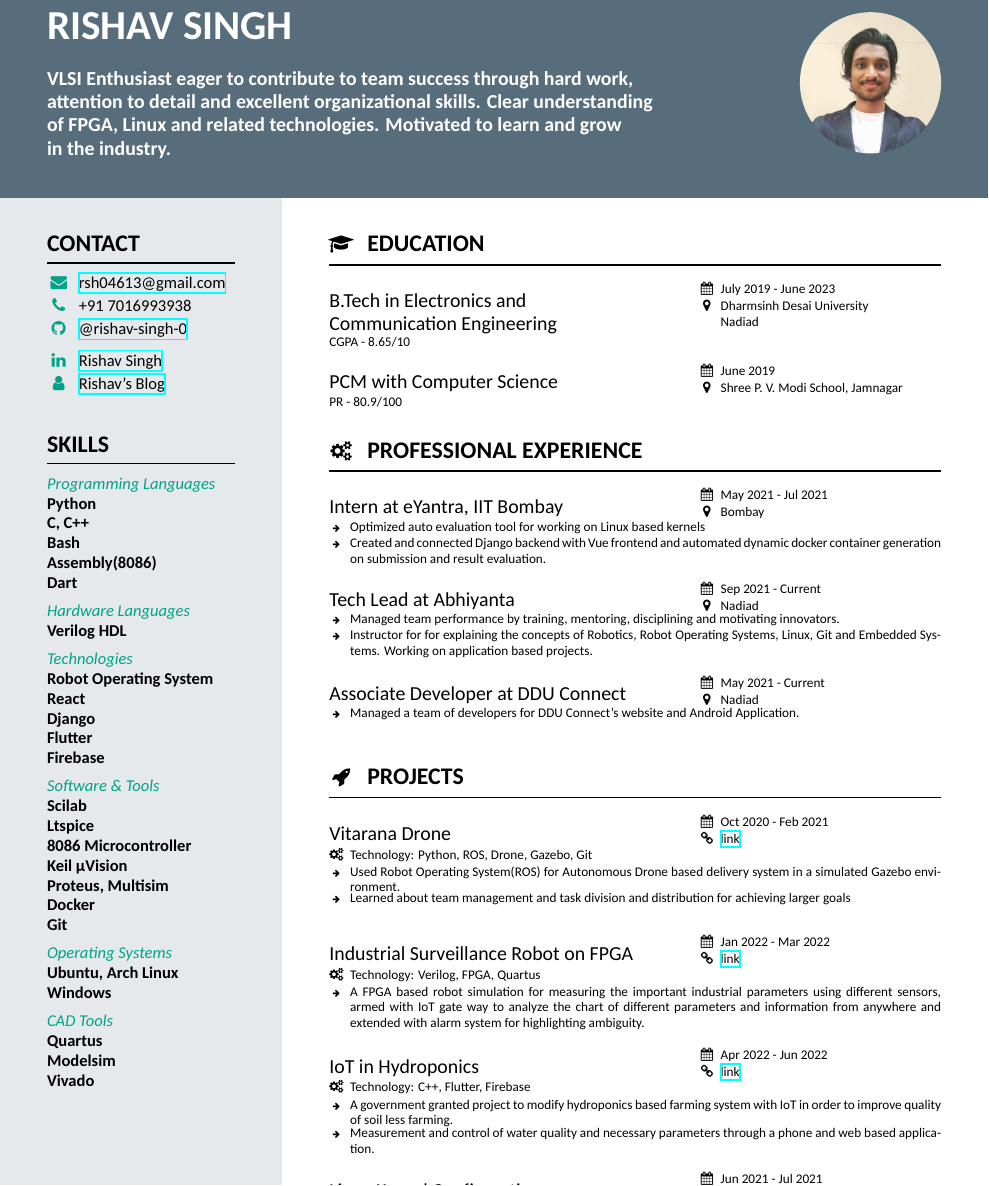
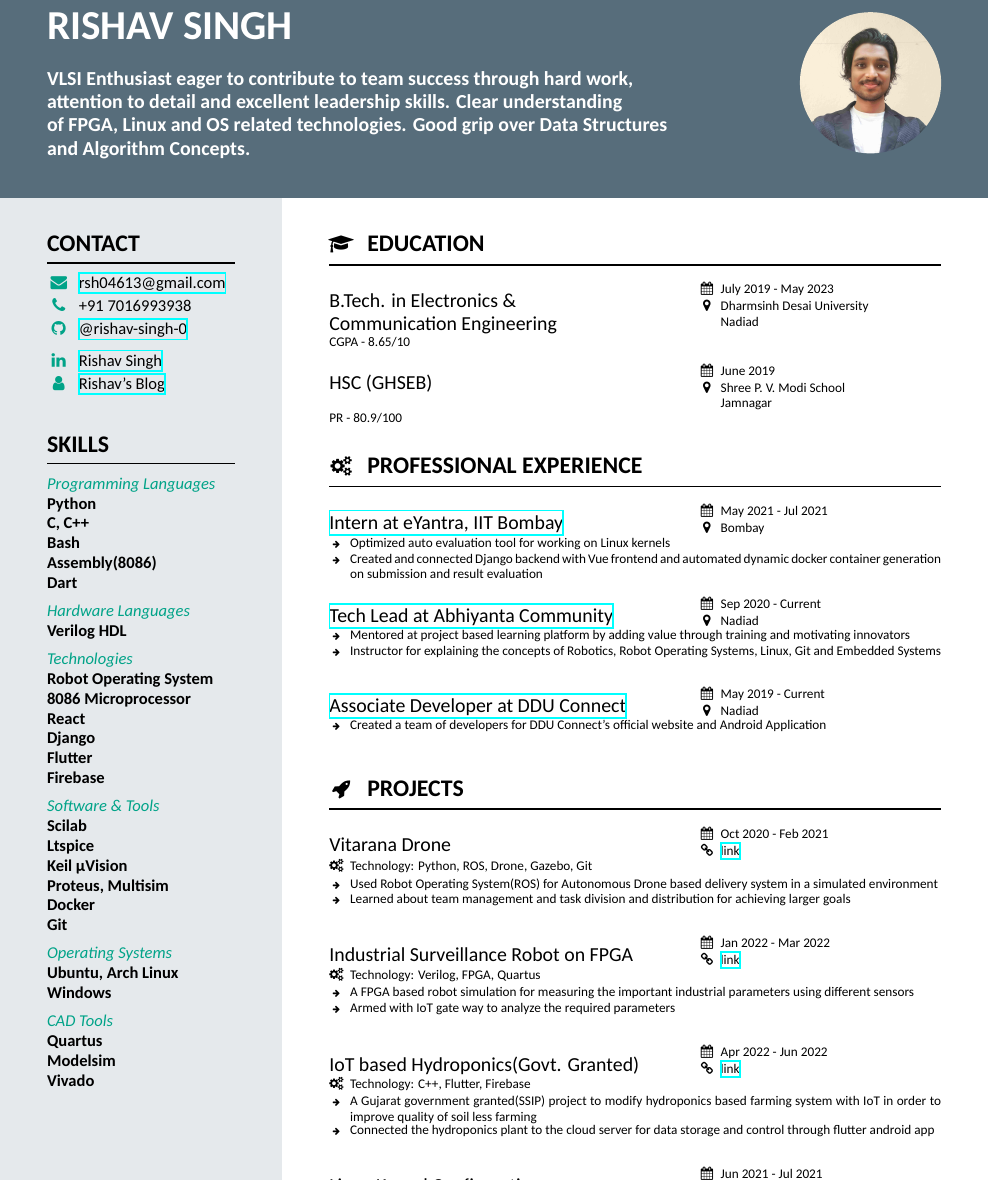
Before and after one commit to rishav-singh-0/resume-latex, a LaTeX CV (my-resume/resume.tex): part of page 1 of 2, cut so that both start at the same text. Compiled offline with XeLaTeX.

Commit message:
updated details

```diff
--- a/my-resume/resume.tex
+++ b/my-resume/resume.tex
@@ -48,8 +48,8 @@
 
 \name{Rishav Singh}
 % \name{Singh Rishav}
-\tagline{VLSI Enthusiast eager to contribute to team success through hard work,\\ attention to detail and excellent organizational skills. Clear understanding \\of FPGA, Linux and related technologies. Motivated to learn and grow \\in the industry. }
-% \tagline{VLSI Enthusiast eager to contribute to team success through hard work,\\ attention to detail and excellent organizational skills. Clear understanding \\of FPGA, Linux and related technologies. Motivated to learn and grow \\in the industry. }
+\tagline{VLSI Enthusiast eager to contribute to team success through hard work,\\ attention to detail and excellent leadership skills. Clear understanding \\of FPGA, Linux and OS related technologies. Good grip over Data Structures \\and Algorithm Concepts.}
+% \tagline{Embedded Enthusiast eager to contribute to team success through hard work,\\ attention to detail and excellent leadership skills. Clear understanding of \\Computer Architecture, Linux and OS related technologies. Good grip over Data-\\Structures and Algorithm Concepts. Motivated to learn and grow in the industry. }
 \photo[round]{rishav.jpg}{\dimexpr \headerheight-\marginbottom}   % make photo exactly match the header with margintop/marginright/marginbottom as margin
 
 \makeheader
@@ -85,6 +85,7 @@
     \vspace{0.5em}
     \skillsection{Technologies}
     \simpleskill{Robot Operating System}
+    \simpleskill{8086 Microprocessor}
     \simpleskill{React}
     % \simpleskill{React Native}
     \simpleskill{Django}
@@ -129,39 +129,39 @@
 
     \section[\faMortarBoard]{Education}
     \job
-        {B.Tech in  Electronics and \\Communication Engineering}
-        {July 2019 - June 2023}
+        {B.Tech. in  Electronics \& \\Communication Engineering}
+        {July 2019 - May 2023}
         {Dharmsinh Desai University \\Nadiad}
         {CGPA - 8.65/10}
     \job
-        {PCM with Computer Science}
+        {HSC (GHSEB)}
         {June 2019}
-        {Shree P. V. Modi School, Jamnagar}
+        {Shree P. V. Modi School \\Jamnagar}
         {PR - 80.9/100}
 
     \section[\faGears]{Professional Experience}
     \job
-        {Intern at eYantra, IIT Bombay}
+        {\href{https://youtu.be/D06OxrzWa38}{Intern at eYantra, IIT Bombay}}
         {May 2021 - Jul 2021}
         {Bombay}
         {
-            \dis{Optimized auto evaluation tool for working on Linux based kernels }
-            \dis{Created and connected Django backend with Vue frontend and automated dynamic docker container generation on submission and result evaluation. }
+            \dis{Optimized auto evaluation tool for working on Linux kernels }
+            \dis{Created and connected Django backend with Vue frontend and automated dynamic docker container generation on submission and result evaluation }
         }
     \job
-        {Tech Lead at Abhiyanta}
-        {Sep 2021 - Current}
+        {\href{https://abhiyantacommunity.org/}{Tech Lead at Abhiyanta Community}}
+        {Sep 2020 - Current}
         {Nadiad}
         {
-            \dis{Managed team performance by training, mentoring, disciplining and motivating innovators.}
-            \dis{Instructor for for explaining the concepts of Robotics, Robot Operating Systems, Linux, Git and Embedded Systems. Working on application based projects. }
+            \dis{Mentored at project based learning platform by adding value through training and motivating innovators}
+            \dis{Instructor for explaining the concepts of Robotics, Robot Operating Systems, Linux, Git and Embedded Systems}
         }
     \job
-        {Associate Developer at DDU Connect}
-        {May 2021 - Current}
+        {\href{https://dduconnect.in/}{Associate Developer at DDU Connect}}
+        {May 2019 - Current}
         {Nadiad}
         {
-            \dis{Managed a team of developers for DDU Connect’s website and Android Application. }
+            \dis{Created a team of developers for DDU Connect’s official website and Android Application }
         }
 
     \section[\faRocket]{Projects}
@@ -171,7 +171,7 @@
         {https://youtube.com/playlist?list=PL7qLGQQRzAKJqw33z4Y1btjFr9WMiOrjP}
         {Python, ROS, Drone, Gazebo, Git}
         {
-            \dis{Used Robot Operating System(ROS) for Autonomous Drone based delivery system in a simulated Gazebo environment.}
+            \dis{Used Robot Operating System(ROS) for Autonomous Drone based delivery system in a simulated environment}
             \dis{Learned about team management and task division and distribution for achieving larger goals}
         }
      \project
@@ -180,16 +180,17 @@
         {https://rishav-singh-0.github.io/industrial-surveillance-robot/}
         {Verilog, FPGA, Quartus}
         {
-            \dis{A FPGA based robot simulation for measuring the important industrial parameters using different sensors, armed with IoT gate way to analyze the chart of different parameters and information from anywhere and extended with alarm system for highlighting ambiguity.}
+            \dis{A FPGA based robot simulation for measuring the important industrial parameters using different sensors}
+            \dis{Armed with IoT gate way to analyze the required parameters }
         }
      \project
-        {IoT in Hydroponics}
+        {IoT based Hydroponics(Govt. Granted)}
         {Apr 2022 - Jun 2022}
         {https://youtu.be/pkwcfo8rbys}
         {C++, Flutter, Firebase}
         {
-            \dis{A government granted project to modify hydroponics based farming system with IoT in order to improve quality of soil less farming.}
-            \dis{Measurement and control of water quality and necessary parameters through a phone and web based application. }
+            \dis{A Gujarat government granted(SSIP) project to modify hydroponics based farming system with IoT in order to improve quality of soil less farming}
+            \dis{Connected the hydroponics plant to the cloud server for data storage and control through flutter android app }
         }
      \project
         {Linux Kernel Configuration}
```
Also changed, not shown: my-resume/resume.tex (22 more changed lines).
